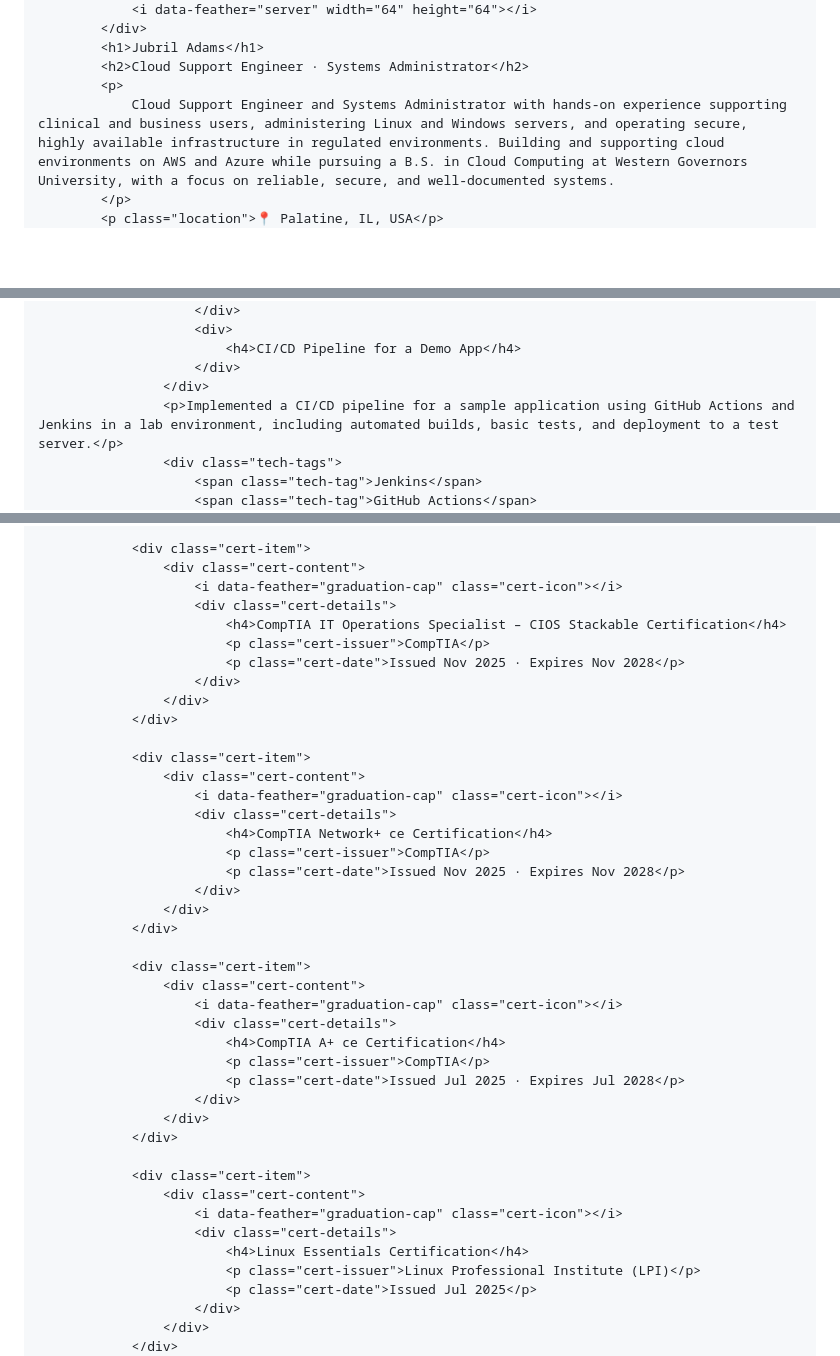
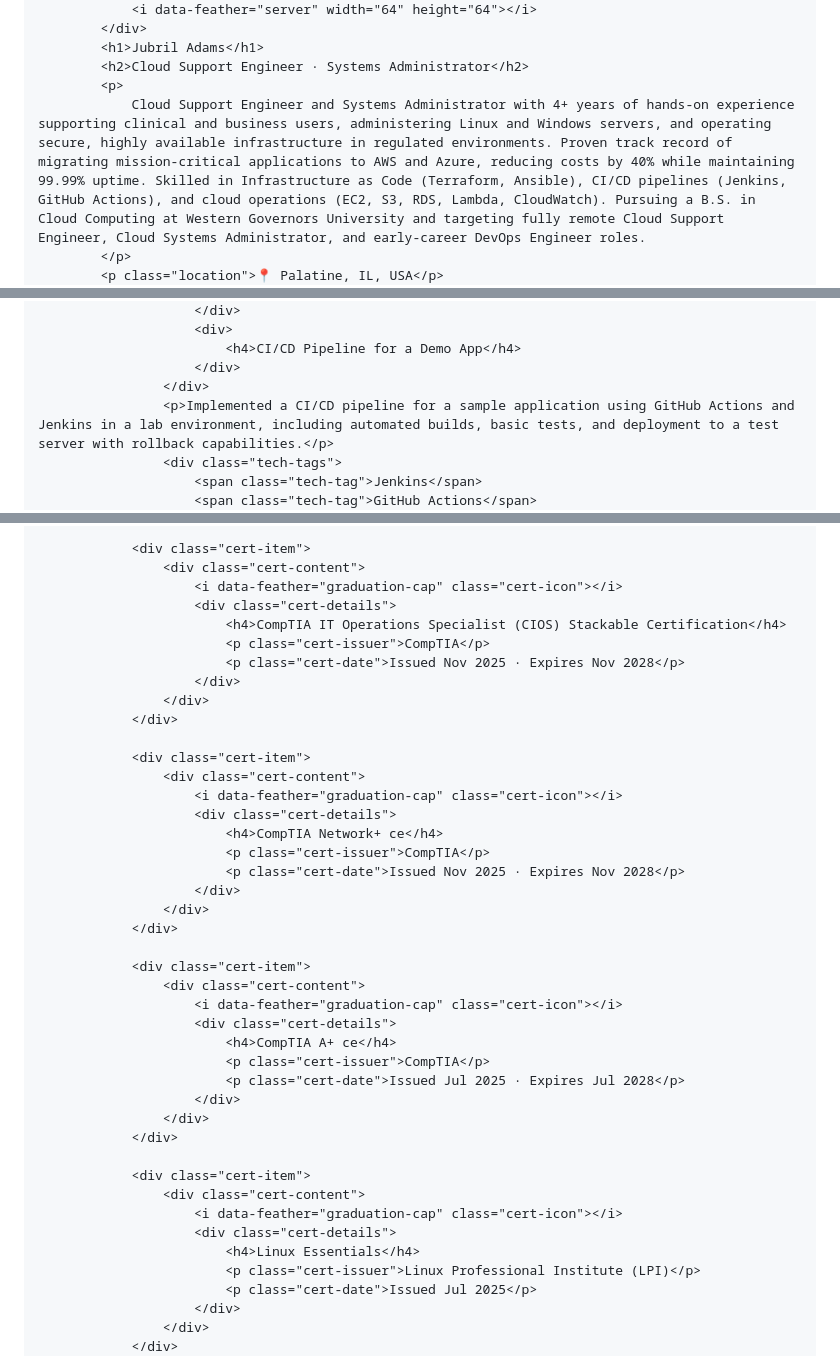
Before and after one commit to Jubriladams78/jubriladams78.github.io, a Markdown page: README.md, 3 parts joined by grey strips. Drawn GitHub-style; blank space fills up the shorter version.

```diff
--- a/README.md
+++ b/README.md
@@ -534,7 +534,7 @@
             <h1>Jubril Adams</h1>
             <h2>Cloud Support Engineer · Systems Administrator</h2>
             <p>
-                Cloud Support Engineer and Systems Administrator with hands-on experience supporting clinical and business users, administering Linux and Windows servers, and operating secure, highly available infrastructure in regulated environments. Building and supporting cloud environments on AWS and Azure while pursuing a B.S. in Cloud Computing at Western Governors University, with a focus on reliable, secure, and well-documented systems.
+                Cloud Support Engineer and Systems Administrator with 4+ years of hands-on experience supporting clinical and business users, administering Linux and Windows servers, and operating secure, highly available infrastructure in regulated environments. Proven track record of migrating mission-critical applications to AWS and Azure, reducing costs by 40% while maintaining 99.99% uptime. Skilled in Infrastructure as Code (Terraform, Ansible), CI/CD pipelines (Jenkins, GitHub Actions), and cloud operations (EC2, S3, RDS, Lambda, CloudWatch). Pursuing a B.S. in Cloud Computing at Western Governors University and targeting fully remote Cloud Support Engineer, Cloud Systems Administrator, and early-career DevOps Engineer roles.
             </p>
             <p class="location">📍 Palatine, IL, USA</p>
             <div class="btn-group">
@@ -648,7 +674,7 @@
                             <h4>CI/CD Pipeline for a Demo App</h4>
                         </div>
                     </div>
-                    <p>Implemented a CI/CD pipeline for a sample application using GitHub Actions and Jenkins in a lab environment, including automated builds, basic tests, and deployment to a test server.</p>
+                    <p>Implemented a CI/CD pipeline for a sample application using GitHub Actions and Jenkins in a lab environment, including automated builds, basic tests, and deployment to a test server with rollback capabilities.</p>
                     <div class="tech-tags">
                         <span class="tech-tag">Jenkins</span>
                         <span class="tech-tag">GitHub Actions</span>
@@ -812,7 +845,7 @@
                     <div class="cert-content">
                         <i data-feather="graduation-cap" class="cert-icon"></i>
                         <div class="cert-details">
-                            <h4>CompTIA IT Operations Specialist – CIOS Stackable Certification</h4>
+                            <h4>CompTIA IT Operations Specialist (CIOS) Stackable Certification</h4>
                             <p class="cert-issuer">CompTIA</p>
                             <p class="cert-date">Issued Nov 2025 · Expires Nov 2028</p>
                         </div>
@@ -823,7 +856,7 @@
                     <div class="cert-content">
                         <i data-feather="graduation-cap" class="cert-icon"></i>
                         <div class="cert-details">
-                            <h4>CompTIA Network+ ce Certification</h4>
+                            <h4>CompTIA Network+ ce</h4>
                             <p class="cert-issuer">CompTIA</p>
                             <p class="cert-date">Issued Nov 2025 · Expires Nov 2028</p>
                         </div>
@@ -834,7 +867,7 @@
                     <div class="cert-content">
                         <i data-feather="graduation-cap" class="cert-icon"></i>
                         <div class="cert-details">
-                            <h4>CompTIA A+ ce Certification</h4>
+                            <h4>CompTIA A+ ce</h4>
                             <p class="cert-issuer">CompTIA</p>
                             <p class="cert-date">Issued Jul 2025 · Expires Jul 2028</p>
                         </div>
@@ -845,7 +878,7 @@
                     <div class="cert-content">
                         <i data-feather="graduation-cap" class="cert-icon"></i>
                         <div class="cert-details">
-                            <h4>Linux Essentials Certification</h4>
+                            <h4>Linux Essentials</h4>
                             <p class="cert-issuer">Linux Professional Institute (LPI)</p>
                             <p class="cert-date">Issued Jul 2025</p>
                         </div>
```
Also changed, not shown: other parts of README.md (+77 -43 lines).
